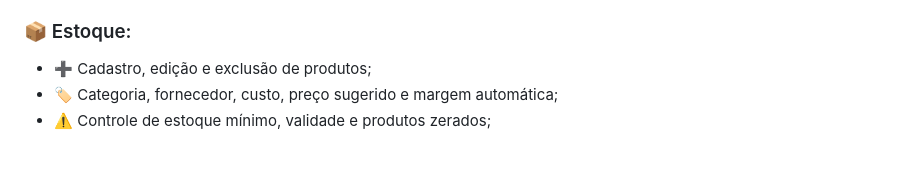
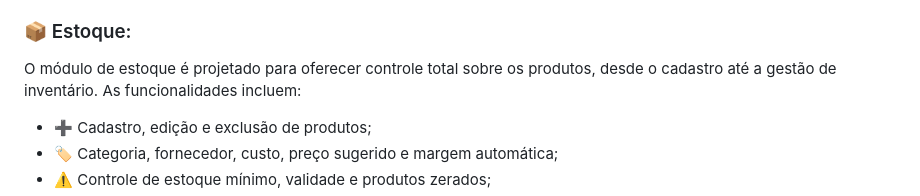
Before and after one commit to Victorkaue333/SuplaStock, a Markdown page: README.md, the part around the change. Rendered like a GitHub page; blank space fills up the shorter version.

```diff
--- a/README.md
+++ b/README.md
@@ -30,6 +30,8 @@ Abaixo estão listados os principais módulos e funcionalidades do sistema, deta
 - 👥 Níveis de acesso por papel (admin e operação);
 
 ### 📦 Estoque:
+
+O módulo de estoque é projetado para oferecer controle total sobre os produtos, desde o cadastro até a gestão de inventário. As funcionalidades incluem:
 
 - ➕ Cadastro, edição e exclusão de produtos;
 - 🏷️ Categoria, fornecedor, custo, preço sugerido e margem automática;
```
